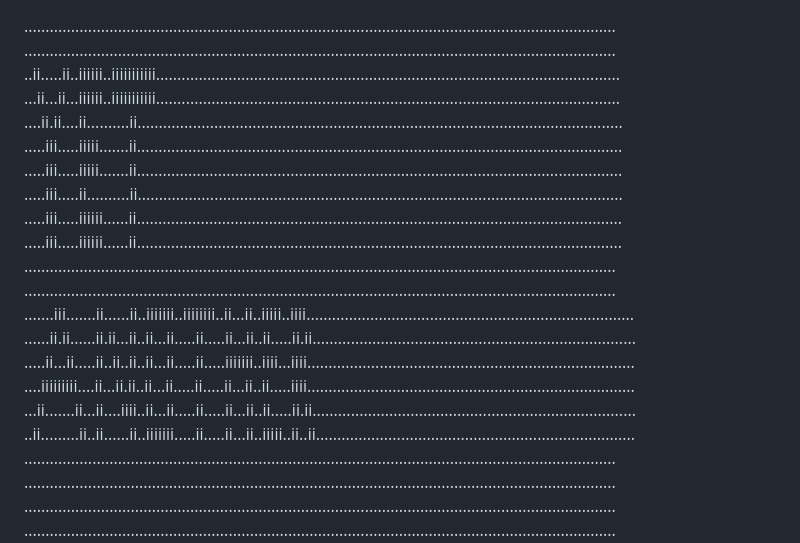
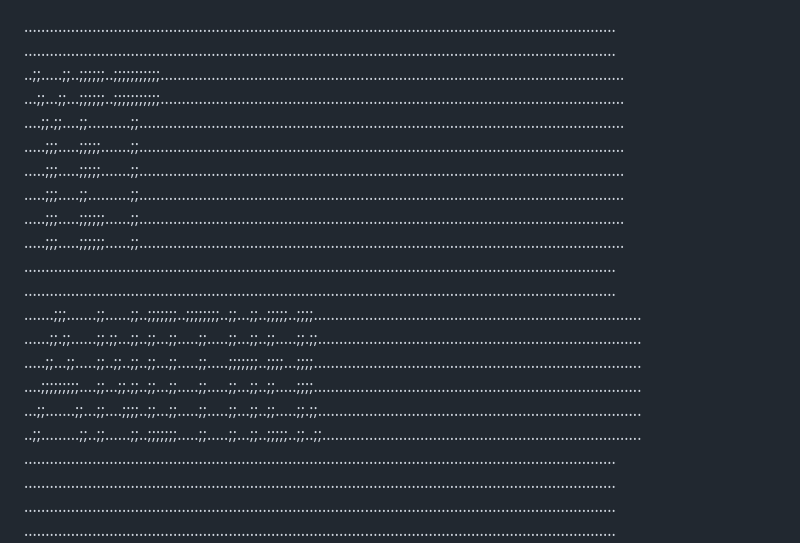
Before and after one commit to yaoleksa/shortlinkter, a Markdown page: README.md, the part around the change. Rendered like a GitHub page.

Commit message:
emblem fixing

```diff
--- a/README.md
+++ b/README.md
@@ -1,21 +1,21 @@
 ...........................................................................................................................................
 ...........................................................................................................................................
-..ii.....ii..iiiiii..iiiiiiiiiii.............................................................................................................
-...ii...ii...iiiiii..iiiiiiiiiii.............................................................................................................
-....ii.ii....ii..........ii..................................................................................................................
-.....iii.....iiiii.......ii..................................................................................................................
-.....iii.....iiiii.......ii..................................................................................................................
-.....iii.....ii..........ii..................................................................................................................
-.....iii.....iiiiii......ii..................................................................................................................
-.....iii.....iiiiii......ii..................................................................................................................
+..;;.....;;..;;;;;;..;;;;;;;;;;;.............................................................................................................
+...;;...;;...;;;;;;..;;;;;;;;;;;.............................................................................................................
+....;;.;;....;;..........;;..................................................................................................................
+.....;;;.....;;;;;.......;;..................................................................................................................
+.....;;;.....;;;;;.......;;..................................................................................................................
+.....;;;.....;;..........;;..................................................................................................................
+.....;;;.....;;;;;;......;;..................................................................................................................
+.....;;;.....;;;;;;......;;..................................................................................................................
 ...........................................................................................................................................
 ...........................................................................................................................................
-.......iii.......ii......ii..iiiiiii..iiiiiiii..ii...ii..iiiii..iiii.............................................................................
-......ii.ii......ii.ii...ii..ii...ii.....ii.....ii...ii..ii.....ii.ii............................................................................
-.....ii...ii.....ii..ii..ii..ii...ii.....ii.....iiiiiii..iiii...iiii.............................................................................
-....iiiiiiiii....ii...ii.ii..ii...ii.....ii.....ii...ii..ii.....iiii.............................................................................
-...ii.......ii...ii....iiii..ii...ii.....ii.....ii...ii..ii.....ii.ii............................................................................
-..ii.........ii..ii......ii..iiiiiii.....ii.....ii...ii..iiiii..ii..ii...........................................................................
+.......;;;.......;;......;;..;;;;;;;..;;;;;;;;..;;...;;..;;;;;..;;;;.............................................................................
+......;;.;;......;;.;;...;;..;;...;;.....;;.....;;...;;..;;.....;;.;;............................................................................
+.....;;...;;.....;;..;;..;;..;;...;;.....;;.....;;;;;;;..;;;;...;;;;.............................................................................
+....;;;;;;;;;....;;...;;.;;..;;...;;.....;;.....;;...;;..;;.....;;;;.............................................................................
+...;;.......;;...;;....;;;;..;;...;;.....;;.....;;...;;..;;.....;;.;;............................................................................
+..;;.........;;..;;......;;..;;;;;;;.....;;.....;;...;;..;;;;;..;;..;;...........................................................................
 ...........................................................................................................................................
 ...........................................................................................................................................
 ...........................................................................................................................................
```
